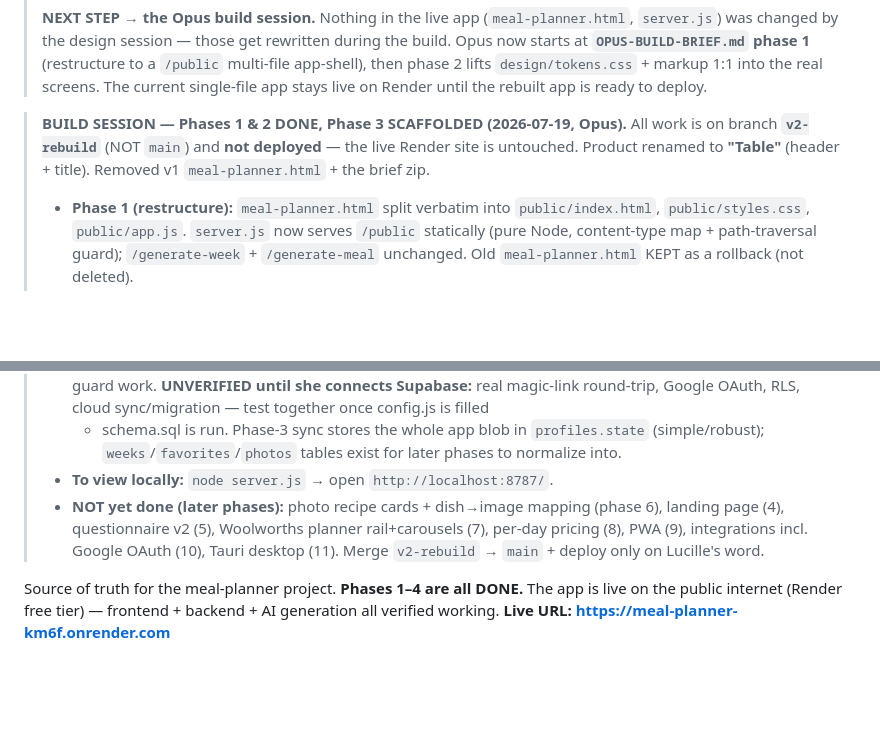
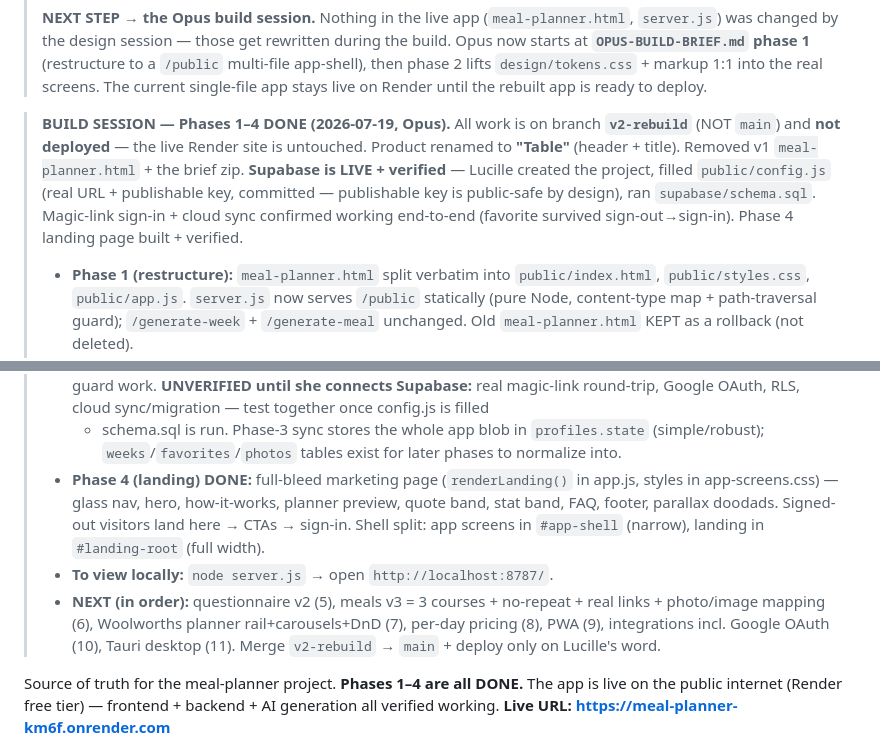
Before and after one commit to lucille12345/Meal-plan-Lucille, a Markdown page: CLAUDE.md, 2 parts joined by grey strips. GitHub-like rendering; blank space fills up the shorter version.

Commit message:
Update CLAUDE.md: Phases 1-4 done, Supabase live + verified
Co-Authored-By: Claude Opus 4.8 <noreply@anthropic.com>

```diff
--- a/CLAUDE.md
+++ b/CLAUDE.md
@@ -26,9 +26,13 @@ _Last updated: 2026-07-19. This file is auto-loaded by Claude Code every session
 > app-shell), then phase 2 lifts `design/tokens.css` + markup 1:1 into the real screens. The
 > current single-file app stays live on Render until the rebuilt app is ready to deploy.
 
-> **BUILD SESSION — Phases 1 & 2 DONE, Phase 3 SCAFFOLDED (2026-07-19, Opus).** All work is
-> on branch **`v2-rebuild`** (NOT `main`) and **not deployed** — the live Render site is untouched.
+> **BUILD SESSION — Phases 1–4 DONE (2026-07-19, Opus).** All work is on branch
+> **`v2-rebuild`** (NOT `main`) and **not deployed** — the live Render site is untouched.
 > Product renamed to **"Table"** (header + title). Removed v1 `meal-planner.html` + the brief zip.
+> **Supabase is LIVE + verified** — Lucille created the project, filled `public/config.js`
+> (real URL + publishable key, committed — publishable key is public-safe by design), ran
+> `supabase/schema.sql`. Magic-link sign-in + cloud sync confirmed working end-to-end
+> (favorite survived sign-out→sign-in). Phase 4 landing page built + verified.
 > - **Phase 1 (restructure):** `meal-planner.html` split verbatim into `public/index.html`,
 >   `public/styles.css`, `public/app.js`. `server.js` now serves `/public` statically (pure
 >   Node, content-type map + path-traversal guard); `/generate-week` + `/generate-meal`
@@ -49,9 +53,13 @@ _Last updated: 2026-07-19. This file is auto-loaded by Claude Code every session
 >   round-trip, Google OAuth, RLS, cloud sync/migration — test together once config.js is filled
 >   + schema.sql is run. Phase-3 sync stores the whole app blob in `profiles.state` (simple/robust);
 >   `weeks`/`favorites`/`photos` tables exist for later phases to normalize into.
+> - **Phase 4 (landing) DONE:** full-bleed marketing page (`renderLanding()` in app.js,
+>   styles in app-screens.css) — glass nav, hero, how-it-works, planner preview, quote band,
+>   stat band, FAQ, footer, parallax doodads. Signed-out visitors land here → CTAs → sign-in.
+>   Shell split: app screens in `#app-shell` (narrow), landing in `#landing-root` (full width).
 > - **To view locally:** `node server.js` → open `http://localhost:8787/`.
-> - **NOT yet done (later phases):** photo recipe cards + dish→image mapping (phase 6), landing
->   page (4), questionnaire v2 (5), Woolworths planner rail+carousels (7), per-day pricing (8),
+> - **NEXT (in order):** questionnaire v2 (5), meals v3 = 3 courses + no-repeat + real links +
+>   photo/image mapping (6), Woolworths planner rail+carousels+DnD (7), per-day pricing (8),
 >   PWA (9), integrations incl. Google OAuth (10), Tauri desktop (11).
 >   Merge `v2-rebuild` → `main` + deploy only on Lucille's word.
 
```
